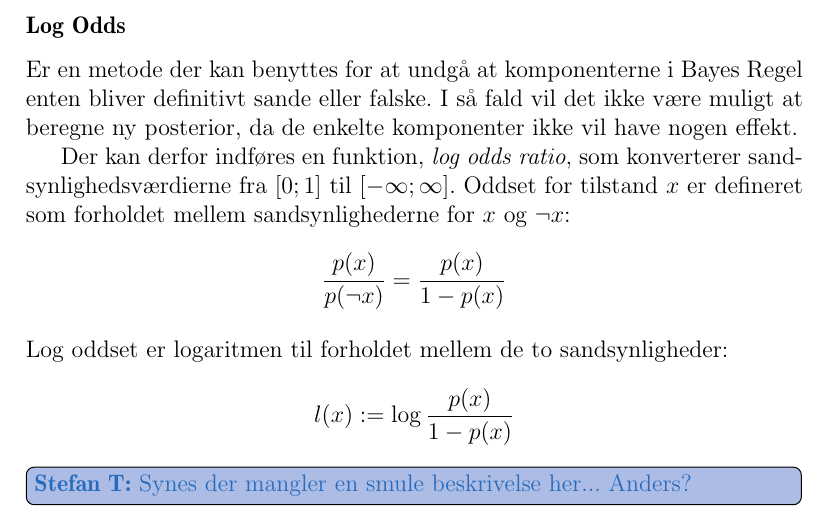
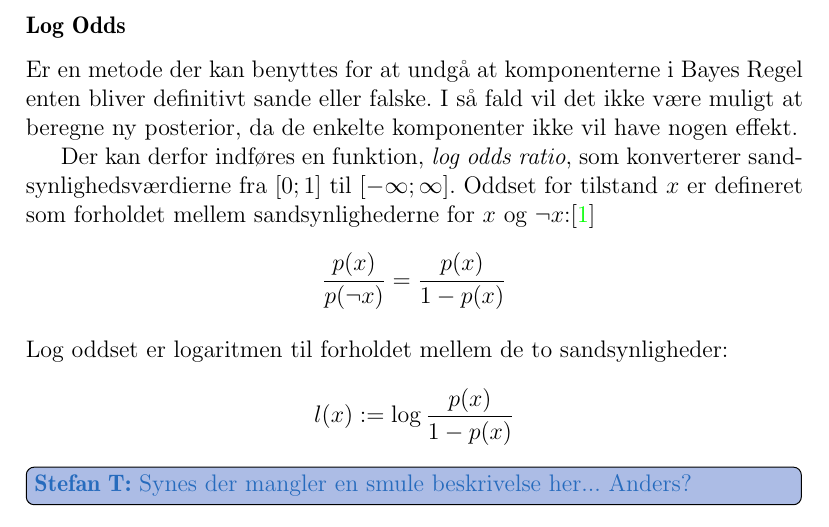
Before and after one commit to Thalmann/sw505-rapport, a LaTeX thesis (main.tex, which reads indhold/sandsynlighedsteori.tex): part of page 57 of 91, cut so that both start at the same text. Compiled offline with pdfLaTeX.

Commit message:
Added citation

```diff
--- a/indhold/sandsynlighedsteori.tex
+++ b/indhold/sandsynlighedsteori.tex
@@ -116,7 +116,7 @@ Er en metode der kan benyttes for at undgå at komponenterne i Bayes Regel enten
 I så fald vil det ikke være muligt at beregne ny posterior, da de enkelte komponenter ikke vil have nogen effekt.
 
 Der kan derfor indføres en funktion, \textit{log odds ratio}, som konverterer sandsynlighedsværdierne fra $[0;1]$ til $[-\infty;\infty]$.
-Oddset for tilstand $x$ er defineret som forholdet mellem sandsynlighederne for $x$ og $\lnot x$:
+Oddset for tilstand $x$ er defineret som forholdet mellem sandsynlighederne for $x$ og $\lnot x$:\cite{probabilisticRobotics}
 
 $$\frac{p(x)}{p(\lnot x)} = \frac{p(x)}{1 - p(x)}$$
 \\
```
